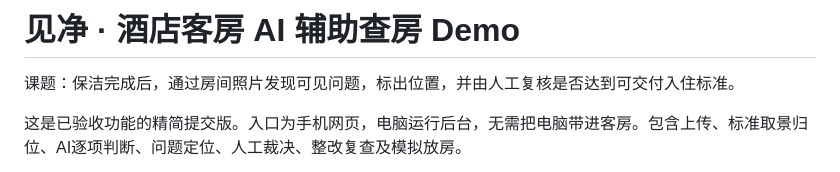
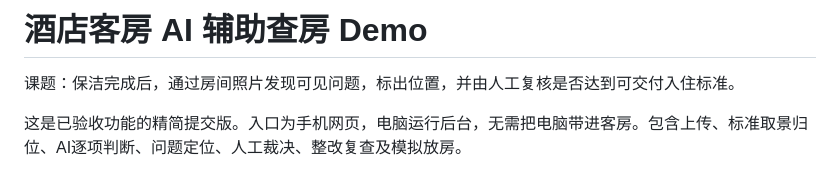
Before and after one commit to 8me4ever/hotel-room-inspector-final, a Markdown page: README.md, the part around the change. Drawn GitHub-style.

Commit message:
Update project title in README.md

```diff
--- a/README.md
+++ b/README.md
@@ -1,4 +1,4 @@
-# 见净 · 酒店客房 AI 辅助查房 Demo
+# 酒店客房 AI 辅助查房 Demo
 
 课题：保洁完成后，通过房间照片发现可见问题，标出位置，并由人工复核是否达到可交付入住标准。
 
```
